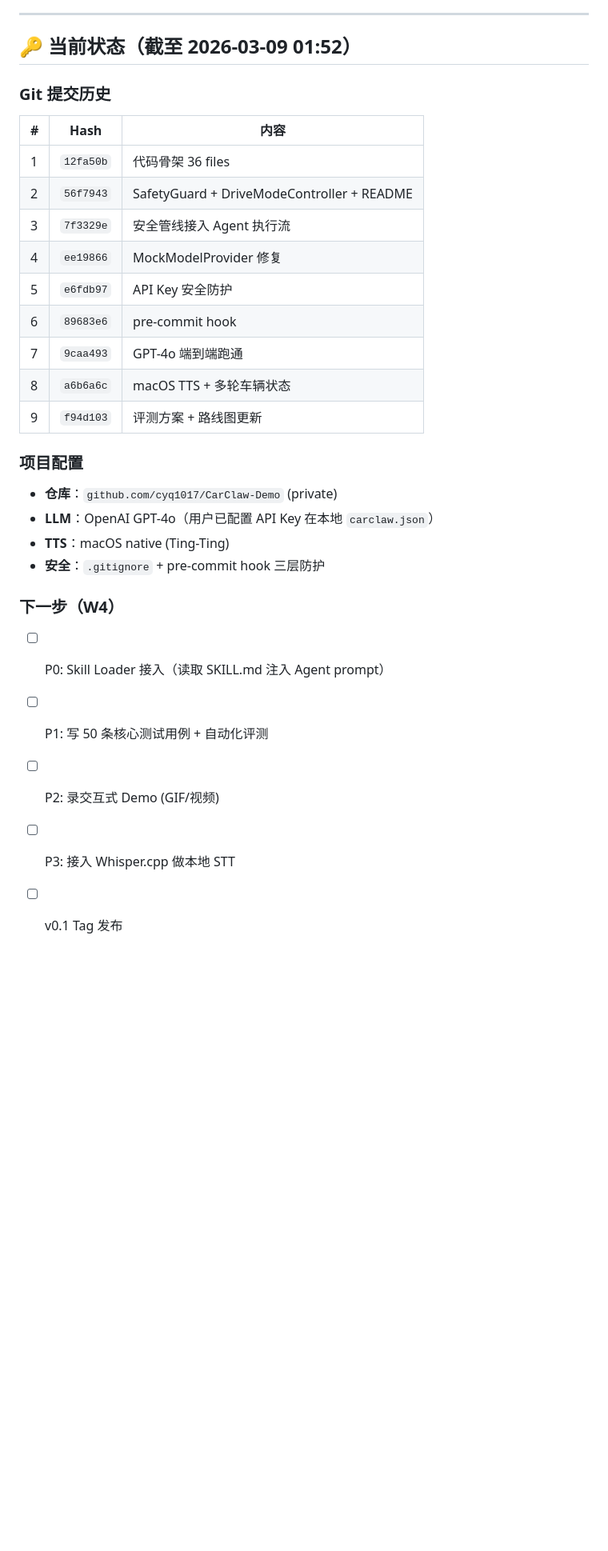
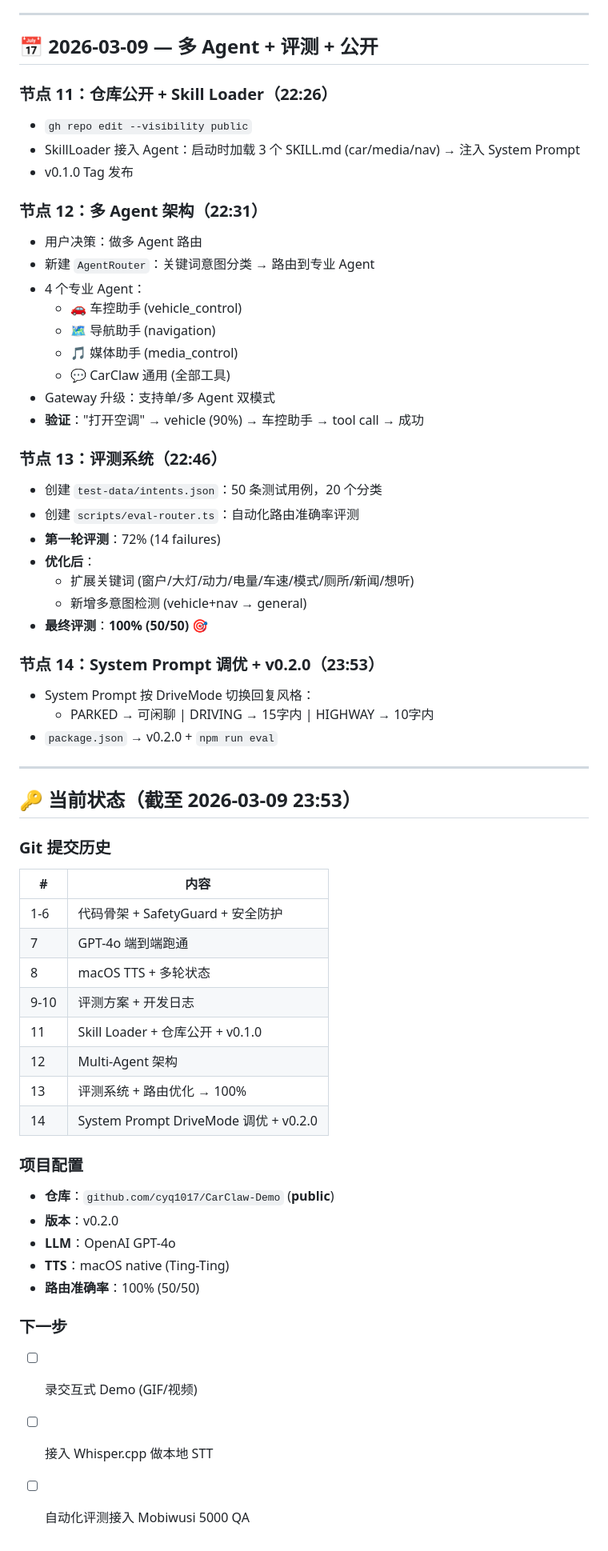
Before and after one commit to cyq1017/CarClaw-Demo, a Markdown page: docs/dev-log.md, the part around the change. Shown at 80% size. GitHub-like rendering; blank space fills up the shorter version.

Commit message:
docs: 开发日志更新 — 节点 11-14 (多Agent/评测/v0.2)

```diff
--- a/docs/dev-log.md
+++ b/docs/dev-log.md
@@ -91,30 +91,62 @@
 
 ---
 
-## 🔑 当前状态（截至 2026-03-09 01:52）
+## 📅 2026-03-09 — 多 Agent + 评测 + 公开
+
+### 节点 11：仓库公开 + Skill Loader（22:26）
+- `gh repo edit --visibility public`
+- SkillLoader 接入 Agent：启动时加载 3 个 SKILL.md (car/media/nav) → 注入 System Prompt
+- v0.1.0 Tag 发布
+
+### 节点 12：多 Agent 架构（22:31）
+- 用户决策：做多 Agent 路由
+- 新建 `AgentRouter`：关键词意图分类 → 路由到专业 Agent
+- 4 个专业 Agent：
+  - 🚗 车控助手 (vehicle_control)
+  - 🗺️ 导航助手 (navigation)
+  - 🎵 媒体助手 (media_control)
+  - 💬 CarClaw 通用 (全部工具)
+- Gateway 升级：支持单/多 Agent 双模式
+- **验证**："打开空调" → vehicle (90%) → 车控助手 → tool call → 成功
+
+### 节点 13：评测系统（22:46）
+- 创建 `test-data/intents.json`：50 条测试用例，20 个分类
+- 创建 `scripts/eval-router.ts`：自动化路由准确率评测
+- **第一轮评测**：72% (14 failures)
+- **优化后**：
+  - 扩展关键词 (窗户/大灯/动力/电量/车速/模式/厕所/新闻/想听)
+  - 新增多意图检测 (vehicle+nav → general)
+- **最终评测**：**100% (50/50)** 🎯
+
+### 节点 14：System Prompt 调优 + v0.2.0（23:53）
+- System Prompt 按 DriveMode 切换回复风格：
+  - PARKED → 可闲聊 | DRIVING → 15字内 | HIGHWAY → 10字内
+- `package.json` → v0.2.0 + `npm run eval`
+
+---
+
+## 🔑 当前状态（截至 2026-03-09 23:53）
 
 ### Git 提交历史
-| # | Hash | 内容 |
-|---|------|------|
-| 1 | `12fa50b` | 代码骨架 36 files |
-| 2 | `56f7943` | SafetyGuard + DriveModeController + README |
-| 3 | `7f3329e` | 安全管线接入 Agent 执行流 |
-| 4 | `ee19866` | MockModelProvider 修复 |
-| 5 | `e6fdb97` | API Key 安全防护 |
-| 6 | `89683e6` | pre-commit hook |
-| 7 | `9caa493` | GPT-4o 端到端跑通 |
-| 8 | `a6b6a6c` | macOS TTS + 多轮车辆状态 |
-| 9 | `f94d103` | 评测方案 + 路线图更新 |
+| # | 内容 |
+|---|------|
+| 1-6 | 代码骨架 + SafetyGuard + 安全防护 |
+| 7 | GPT-4o 端到端跑通 |
+| 8 | macOS TTS + 多轮状态 |
+| 9-10 | 评测方案 + 开发日志 |
+| 11 | Skill Loader + 仓库公开 + v0.1.0 |
+| 12 | Multi-Agent 架构 |
+| 13 | 评测系统 + 路由优化 → 100% |
+| 14 | System Prompt DriveMode 调优 + v0.2.0 |
 
 ### 项目配置
-- **仓库**：`github.com/cyq1017/CarClaw-Demo` (private)
-- **LLM**：OpenAI GPT-4o（用户已配置 API Key 在本地 `carclaw.json`）
+- **仓库**：`github.com/cyq1017/CarClaw-Demo` (**public**)
+- **版本**：v0.2.0
+- **LLM**：OpenAI GPT-4o
 - **TTS**：macOS native (Ting-Ting)
-- **安全**：`.gitignore` + pre-commit hook 三层防护
+- **路由准确率**：100% (50/50)
 
-### 下一步（W4）
-- [ ] P0: Skill Loader 接入（读取 SKILL.md 注入 Agent prompt）
-- [ ] P1: 写 50 条核心测试用例 + 自动化评测
-- [ ] P2: 录交互式 Demo (GIF/视频)
-- [ ] P3: 接入 Whisper.cpp 做本地 STT
-- [ ] v0.1 Tag 发布
+### 下一步
+- [ ] 录交互式 Demo (GIF/视频)
+- [ ] 接入 Whisper.cpp 做本地 STT
+- [ ] 自动化评测接入 Mobiwusi 5000 QA
```
